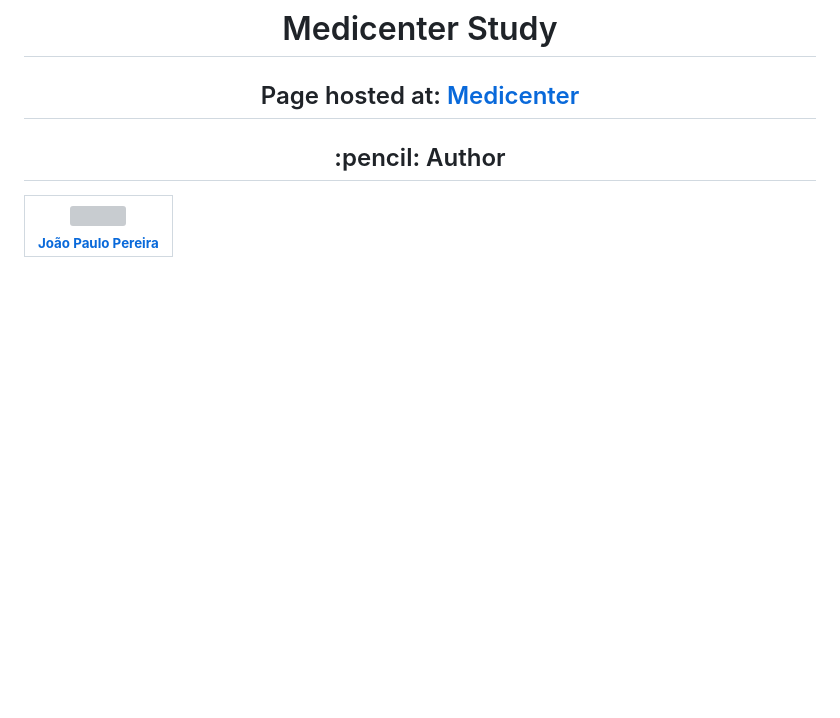
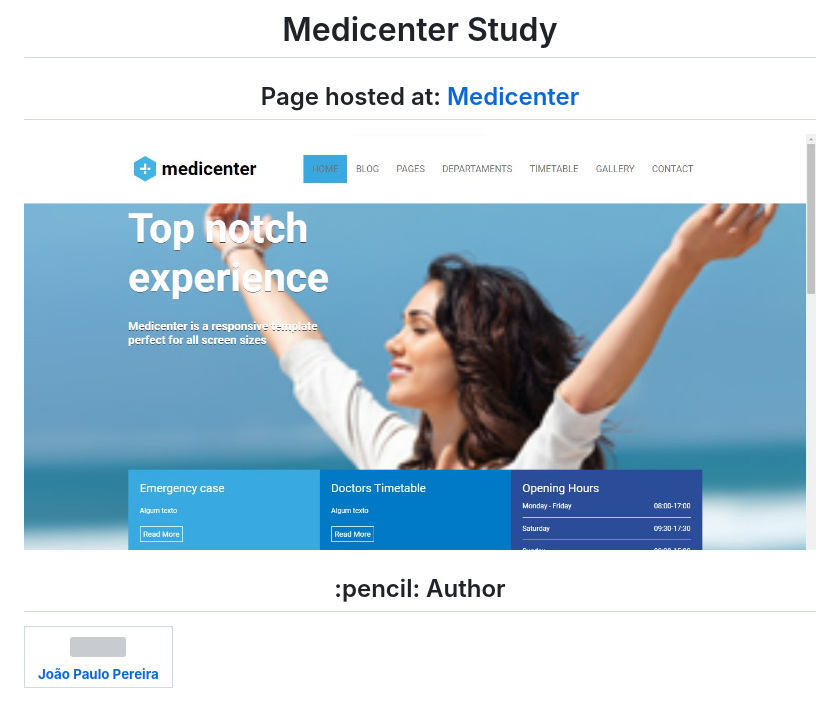
Before and after one commit to JoaoPauloPereirax/medicenter-html-lading-page, a Markdown page: README.md, the part around the change. Drawn GitHub-style; pictures changed too: assets/readme/page.jpg (added); blank space fills up the shorter version; grey boxes are pictures that could not be loaded.

Commit message:
Add description

```diff
--- a/README.md
+++ b/README.md
@@ -1,5 +1,7 @@
 <h1 align="center">Medicenter Study</h1>
 <h2 align="center"> Page hosted at: <a href="https://joaopaulopereirax.github.io/medicenter-html-lading-page/">Medicenter </a></h2>
+
+<img src="./assets/readme/page.jpg" alt="Logo Medicenter">
 
 <h2 align="center"> :pencil: Author </h2>
 
@@ -7,5 +9,6 @@
   <tr>
     <td align="center"><a href="https://github.com/JoaoPauloPereirax"><img src="https://avatars0.githubusercontent.com/u/68456831?s=400&u=27ce6a65a7d84906d6955d58c660c00d7cfa14a0&v=4" width="100px;" alt=""/><br /><sub><b>João Paulo Pereira</b></sub></a><br /></td>
   <tr>
+
 </table>
 </div>
```
